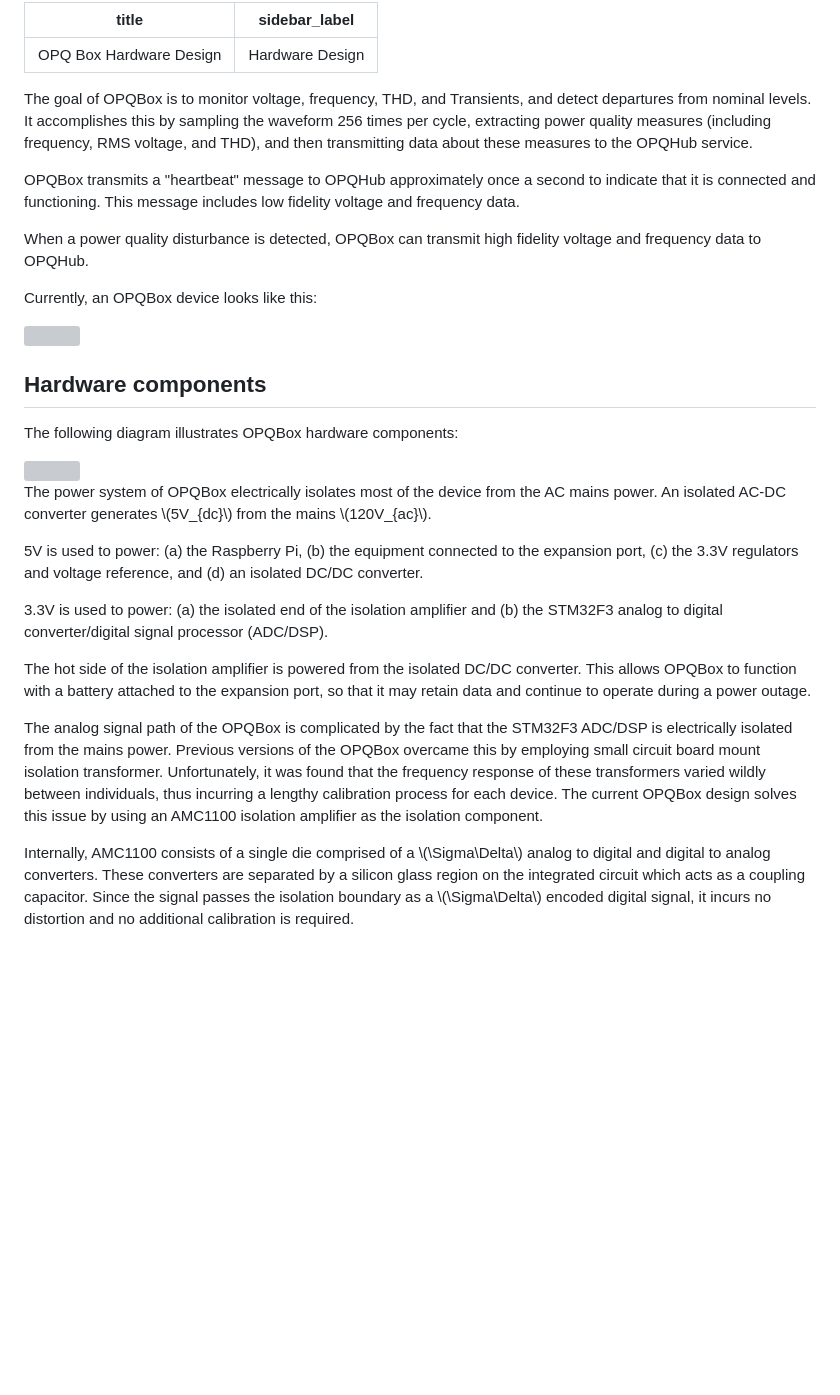
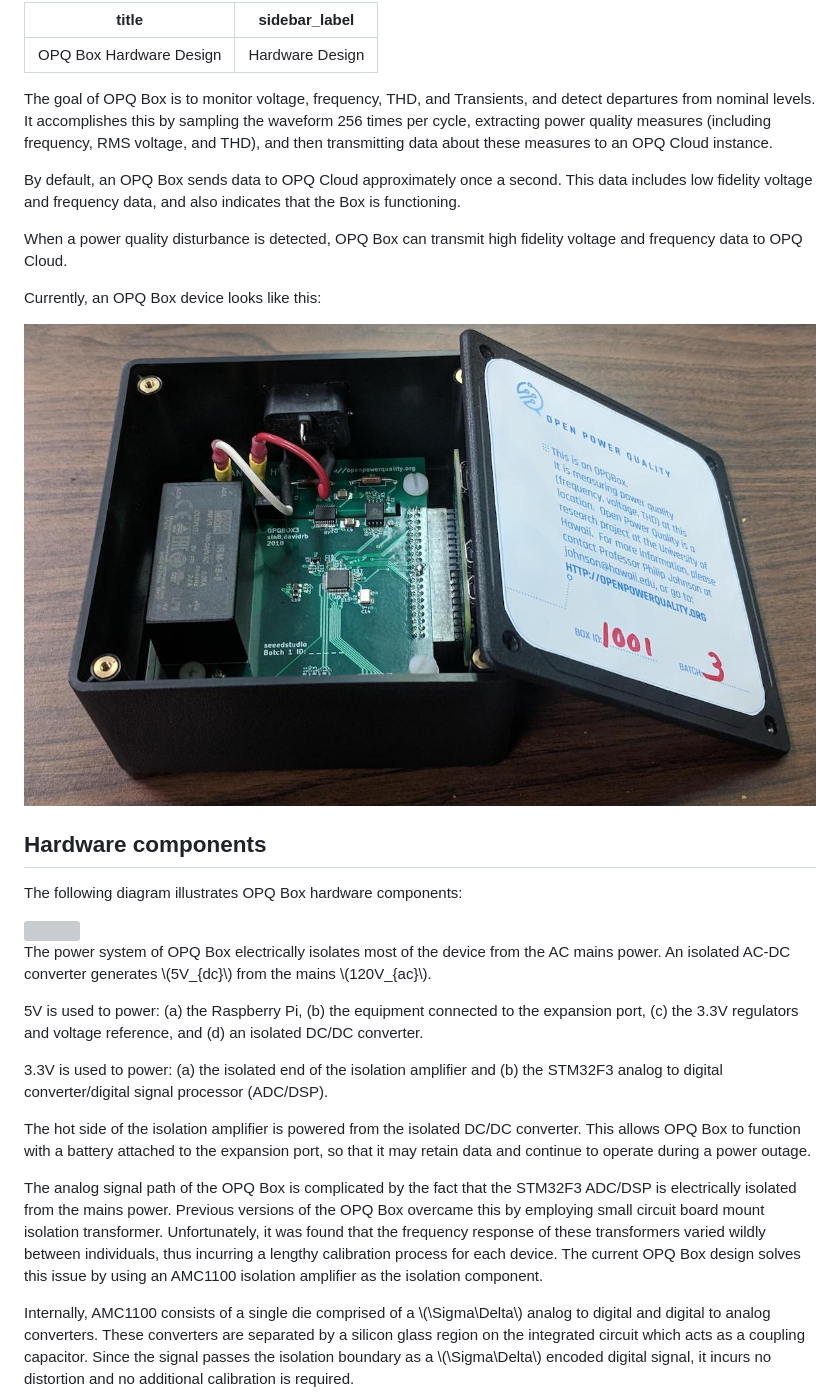
Before and after one commit to openpowerquality/docusaurus, a Markdown page: docs/box-hardware-design.md, the part around the change printed below. GitHub-like rendering; pictures changed too: docs/assets/box/opqbox-feb-2019-wide.jpg (added); blank space fills up the shorter version; grey boxes are pictures that could not be loaded.

Commit message:
Update site photos to latest OPQ Box.

```diff
--- a/docs/box-hardware-design.md
+++ b/docs/box-hardware-design.md
@@ -3,31 +3,31 @@ title: OPQ Box Hardware Design
 sidebar_label: Hardware Design
 ---
 
-The goal of OPQBox is to monitor voltage, frequency, THD, and Transients, and detect departures from nominal levels.  It accomplishes this by sampling the waveform 256 times per cycle, extracting power quality measures (including frequency, RMS voltage, and THD), and then transmitting data about these measures to the OPQHub service.
+The goal of OPQ Box is to monitor voltage, frequency, THD, and Transients, and detect departures from nominal levels.  It accomplishes this by sampling the waveform 256 times per cycle, extracting power quality measures (including frequency, RMS voltage, and THD), and then transmitting data about these measures to an OPQ Cloud instance.
 
-OPQBox transmits a "heartbeat" message to OPQHub approximately once a second to indicate that it is connected and functioning. This message includes low fidelity voltage and frequency data.
+By default, an OPQ Box sends data to OPQ Cloud approximately once a second. This data includes low fidelity voltage and frequency data, and also indicates that the Box is functioning.
 
-When a power quality disturbance is detected, OPQBox can transmit high fidelity voltage and frequency data to OPQHub.
+When a power quality disturbance is detected, OPQ Box can transmit high fidelity voltage and frequency data to OPQ Cloud.
 
-Currently, an OPQBox device looks like this:
+Currently, an OPQ Box device looks like this:
 
-<img src="/docs/assets/box/opqbox_photo.jpg" width="400px">
+<img src="/docs/assets/box/opqbox-feb-2019-wide.jpg">
 
 ## Hardware components
 
-The following diagram illustrates OPQBox hardware components:
+The following diagram illustrates OPQ Box hardware components:
 
 <img src="/docs/assets/box/opqbox_diagram.png" width="100%">
 
-The power system of OPQBox electrically isolates most of the device from the AC mains power. An isolated AC-DC converter generates \\(5V_{dc}\\) from the mains \\(120V_{ac}\\).
+The power system of OPQ Box electrically isolates most of the device from the AC mains power. An isolated AC-DC converter generates \\(5V_{dc}\\) from the mains \\(120V_{ac}\\).
 
 5V is used to power: (a) the Raspberry Pi, (b) the equipment connected to the expansion port, (c) the 3.3V regulators and voltage reference, and (d) an isolated DC/DC converter.
 
 3.3V is used to power: (a) the isolated end of the isolation amplifier and (b) the STM32F3 analog to digital converter/digital signal processor (ADC/DSP).
 
-The hot side of the isolation amplifier is powered from the isolated DC/DC converter. This allows OPQBox to function with a battery attached to the expansion port, so that it may retain data and continue to operate during a power outage.
+The hot side of the isolation amplifier is powered from the isolated DC/DC converter. This allows OPQ Box to function with a battery attached to the expansion port, so that it may retain data and continue to operate during a power outage.
 
-The analog signal path of the OPQBox is complicated by the fact that the STM32F3 ADC/DSP is electrically isolated from the mains power. Previous versions of the OPQBox overcame this by employing small circuit board mount isolation transformer. Unfortunately, it was found that the frequency response of these transformers varied wildly between individuals, thus incurring a lengthy calibration process for each device. The current OPQBox design solves this issue by using an AMC1100 isolation amplifier as the isolation component.
+The analog signal path of the OPQ Box is complicated by the fact that the STM32F3 ADC/DSP is electrically isolated from the mains power. Previous versions of the OPQ Box overcame this by employing small circuit board mount isolation transformer. Unfortunately, it was found that the frequency response of these transformers varied wildly between individuals, thus incurring a lengthy calibration process for each device. The current OPQ Box design solves this issue by using an AMC1100 isolation amplifier as the isolation component.
 
 Internally, AMC1100 consists of a single die comprised of a \\(\Sigma\Delta\\) analog to digital and digital to analog converters. These converters are separated by a silicon glass region on the integrated circuit which acts as a coupling capacitor. Since the signal passes the isolation boundary as a \\(\Sigma\Delta\\) encoded digital signal, it incurs no distortion and no additional calibration is required.
 
```
Also changed, not shown: other parts of docs/box-hardware-design.md (+13 -13 lines), docs/assets/box/opqbox-feb-2019-square.jpg (added), 4 other files.
